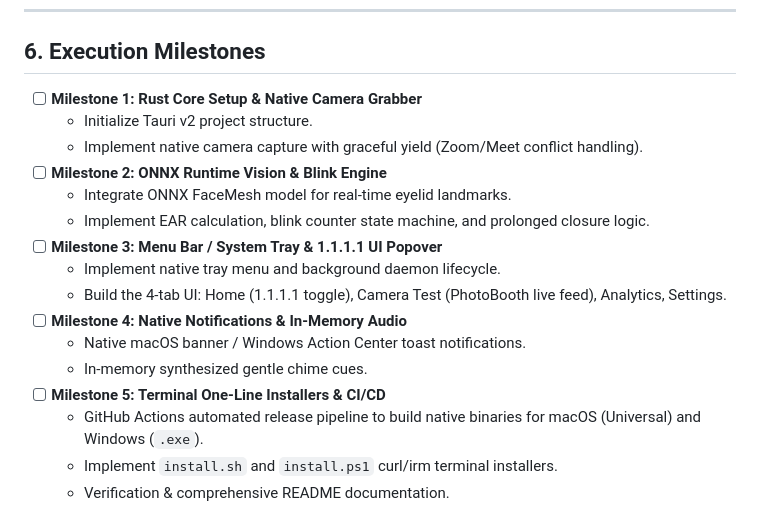
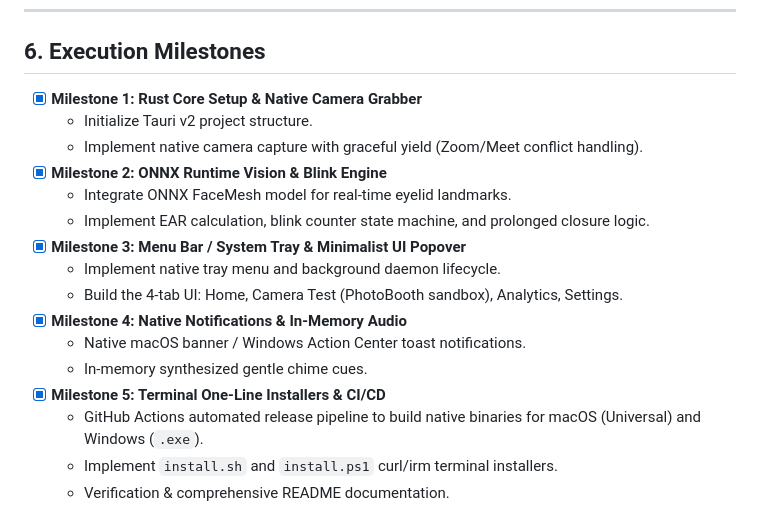
Before and after one commit to ganendraditya/20-20-20-20-vision, a Markdown page: PLAN.md, the part around the change. GitHub-like rendering.

Commit message:
docs: sync execution milestones checklist in PLAN.md

```diff
--- a/PLAN.md
+++ b/PLAN.md
@@ -163,19 +163,19 @@ The 20-20-20-20 vision rule for digital eye strain:
 
 ## 6. Execution Milestones
 
-- [ ] **Milestone 1: Rust Core Setup & Native Camera Grabber**
+- [x] **Milestone 1: Rust Core Setup & Native Camera Grabber**
   - Initialize Tauri v2 project structure.
   - Implement native camera capture with graceful yield (Zoom/Meet conflict handling).
-- [ ] **Milestone 2: ONNX Runtime Vision & Blink Engine**
+- [x] **Milestone 2: ONNX Runtime Vision & Blink Engine**
   - Integrate ONNX FaceMesh model for real-time eyelid landmarks.
   - Implement EAR calculation, blink counter state machine, and prolonged closure logic.
-- [ ] **Milestone 3: Menu Bar / System Tray & 1.1.1.1 UI Popover**
+- [x] **Milestone 3: Menu Bar / System Tray & Minimalist UI Popover**
   - Implement native tray menu and background daemon lifecycle.
-  - Build the 4-tab UI: Home (1.1.1.1 toggle), Camera Test (PhotoBooth live feed), Analytics, Settings.
-- [ ] **Milestone 4: Native Notifications & In-Memory Audio**
+  - Build the 4-tab UI: Home, Camera Test (PhotoBooth sandbox), Analytics, Settings.
+- [x] **Milestone 4: Native Notifications & In-Memory Audio**
   - Native macOS banner / Windows Action Center toast notifications.
   - In-memory synthesized gentle chime cues.
-- [ ] **Milestone 5: Terminal One-Line Installers & CI/CD**
+- [x] **Milestone 5: Terminal One-Line Installers & CI/CD**
   - GitHub Actions automated release pipeline to build native binaries for macOS (Universal) and Windows (`.exe`).
   - Implement `install.sh` and `install.ps1` curl/irm terminal installers.
   - Verification & comprehensive README documentation.
```
